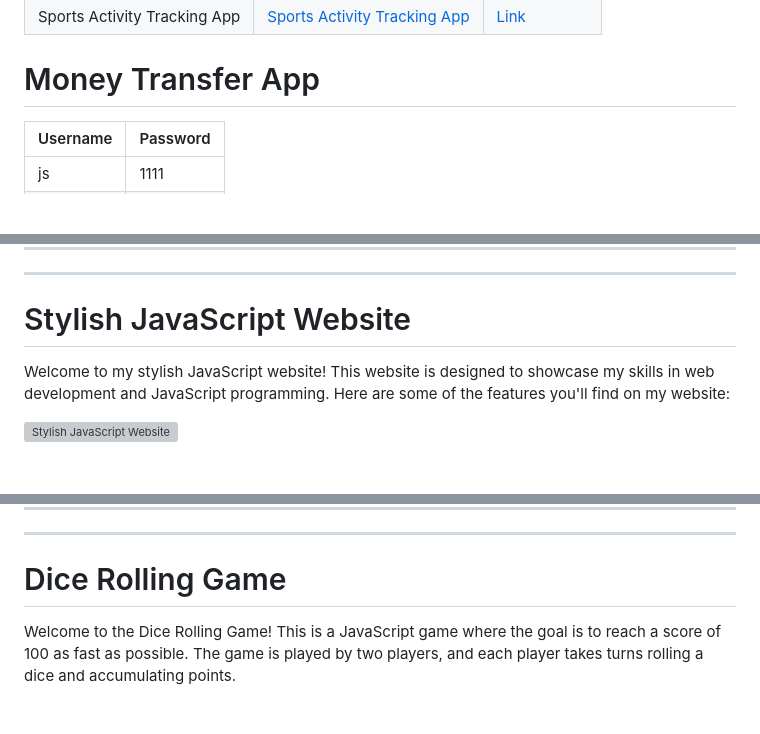
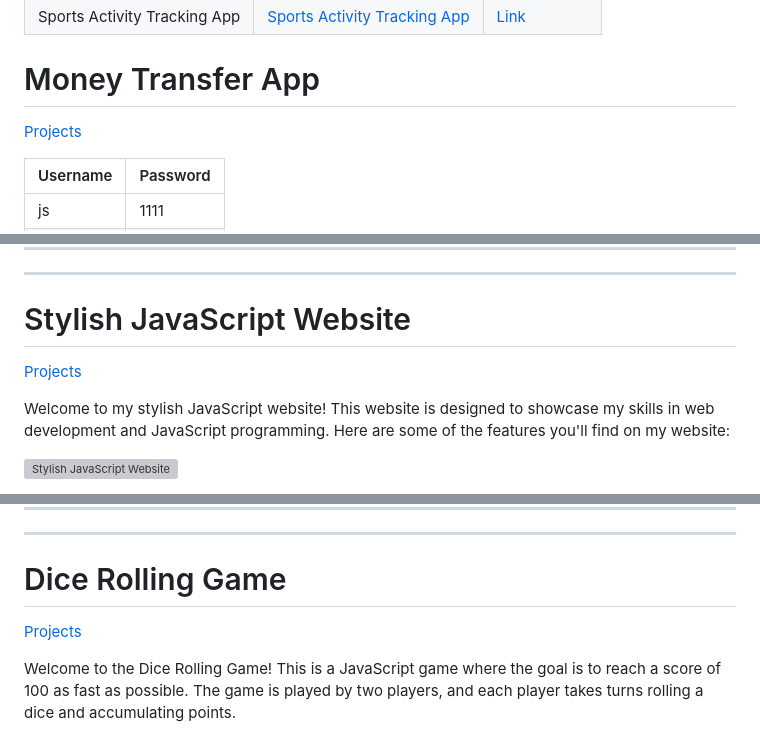
Before and after one commit to mAbdullah821/javascript-projects, a Markdown page: README.md, 3 parts joined by grey strips. Drawn GitHub-style; blank space fills up the shorter version; grey boxes are pictures that could not be loaded.

Commit message:
Add a link to the project table in each project description to transition between projects easily

```diff
--- a/README.md
+++ b/README.md
@@ -8,6 +8,8 @@
 | Sports Activity Tracking App | [Sports Activity Tracking App](#sports-activity-tracking-app) | [Link](https://sports-activity-tracking-app821.netlify.app/) |
 
 # Money Transfer App
+
+[Projects](#projects)
 
 | Username | Password |
 | -------- | -------- |
@@ -54,6 +56,8 @@ With our money transfer app, managing your finances has never been easier. Downl
 
 # Stylish JavaScript Website
 
+[Projects](#projects)
+
 Welcome to my stylish JavaScript website! This website is designed to showcase my skills in web development and JavaScript programming. Here are some of the features you'll find on my website:
 
 ![ Stylish JavaScript Website ](/Images/Stylish-JavaScript-website.png)
@@ -88,6 +92,8 @@ I hope you enjoy exploring my website and seeing what I can do with JavaScript a
 
 # Dice Rolling Game
 
+[Projects](#projects)
+
 Welcome to the Dice Rolling Game! This is a JavaScript game where the goal is to reach a score of 100 as fast as possible. The game is played by two players, and each player takes turns rolling a dice and accumulating points.
 
 ![ Dice Rolling Game ](/Images/Dice-Rolling-Game.png)
```
Also changed, not shown: other parts of README.md (+2 -0 lines).
